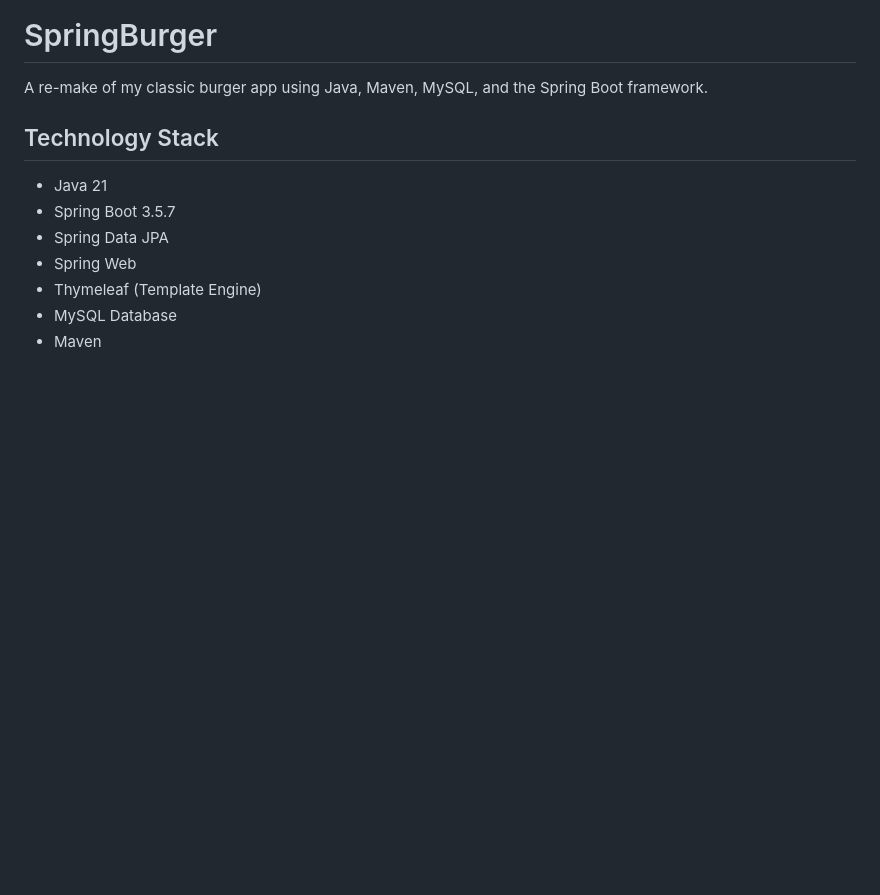
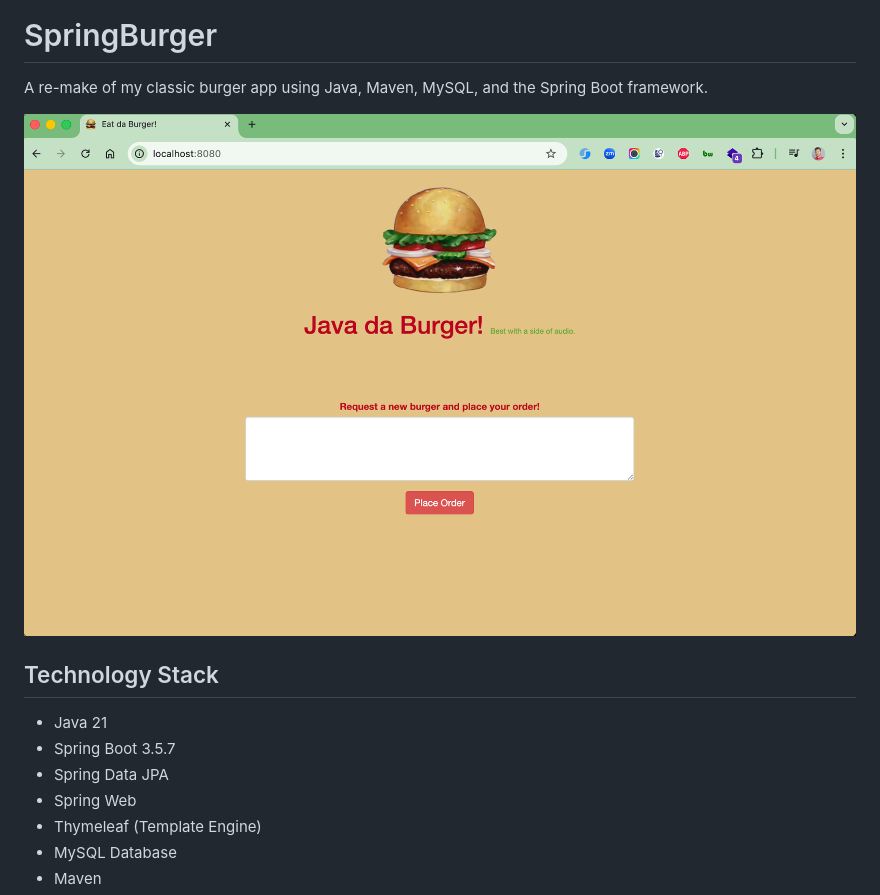
Before and after one commit to hendisantika/SpringBurger, a Markdown page: README.md, the part around the change. GitHub-like rendering; pictures changed too: img/image.png (added); blank space fills up the shorter version.

Commit message:
docs: Add more details in README.md file🫸🌀✏️📗🐧🐳

```diff
--- a/README.md
+++ b/README.md
@@ -1,6 +1,8 @@
 # SpringBurger
 
 A re-make of my classic burger app using Java, Maven, MySQL, and the Spring Boot framework.
+
+![Burger Home Page](img/image.png "Burger Home Page")
 
 ## Technology Stack
 
```
